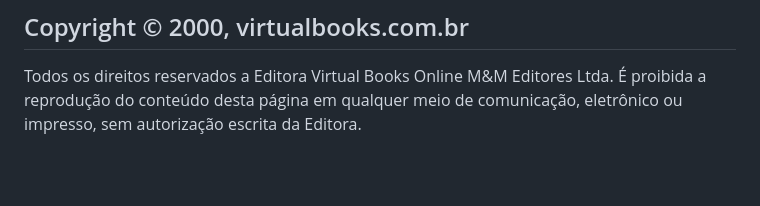
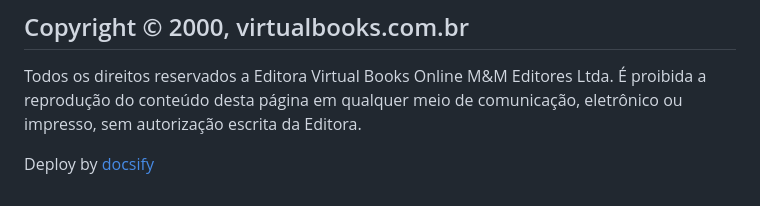
Before and after one commit to araguaci/plantasquecuram, a Markdown page: README.md, the part around the change. Drawn GitHub-style; blank space fills up the shorter version.

Commit message:
deploy
https://docsify.js.org/#/deploy

```diff
--- a/README.md
+++ b/README.md
@@ -1010,3 +1010,5 @@ Neste caso, para poder retirar todos os princípios medici nais de uma ou mais p
 ## Copyright © 2000, virtualbooks.com.br
 
 Todos os direitos reservados a Editora Virtual Books Online M&M Editores Ltda. É proibida a reprodução do conteúdo desta página em qualquer meio de comunicação, eletrônico ou impresso, sem autorização escrita da Editora.
+
+Deploy by [docsify](https://docsify.js.org/#/deploy)
```
